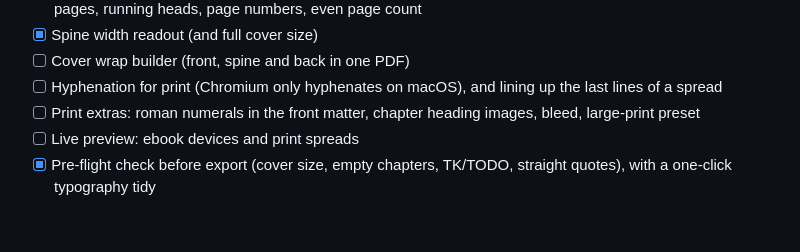
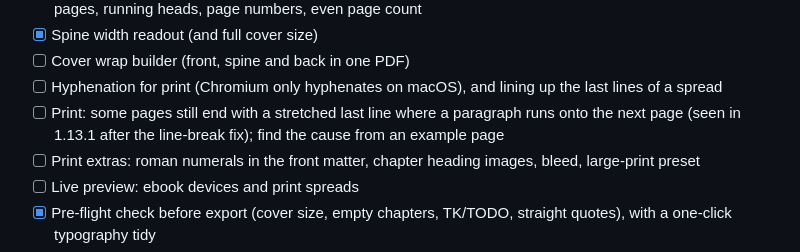
Before and after one commit to GoMunster/inkling, a Markdown page: ROADMAP.md, the part around the change. Drawn GitHub-style; blank space fills up the shorter version.

Commit message:
Roadmap: note the remaining stretched last lines in print books
Co-Authored-By: Claude Opus 5.5 <noreply@anthropic.com>
Claude-Session: https://claude.ai/code/session_013DzU19Xj4sD8P8mgGCMFCv

```diff
--- a/ROADMAP.md
+++ b/ROADMAP.md
@@ -19,6 +19,7 @@ The full plan, KDP requirements and best practices are in [PUBLISHING-PLAN.md](P
 - [x] Spine width readout (and full cover size)
 - [ ] Cover wrap builder (front, spine and back in one PDF)
 - [ ] Hyphenation for print (Chromium only hyphenates on macOS), and lining up the last lines of a spread
+- [ ] Print: some pages still end with a stretched last line where a paragraph runs onto the next page (seen in 1.13.1 after the line-break fix); find the cause from an example page
 - [ ] Print extras: roman numerals in the front matter, chapter heading images, bleed, large-print preset
 - [ ] Live preview: ebook devices and print spreads
 - [x] Pre-flight check before export (cover size, empty chapters, TK/TODO, straight quotes), with a one-click typography tidy
```
